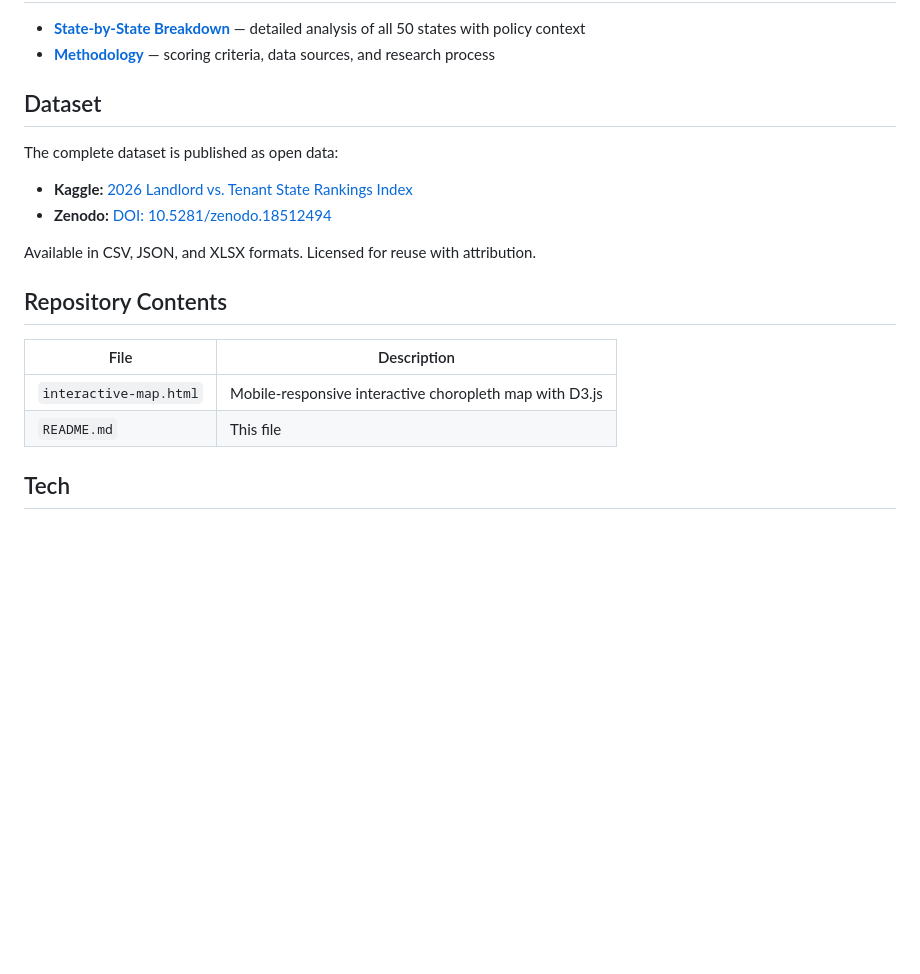
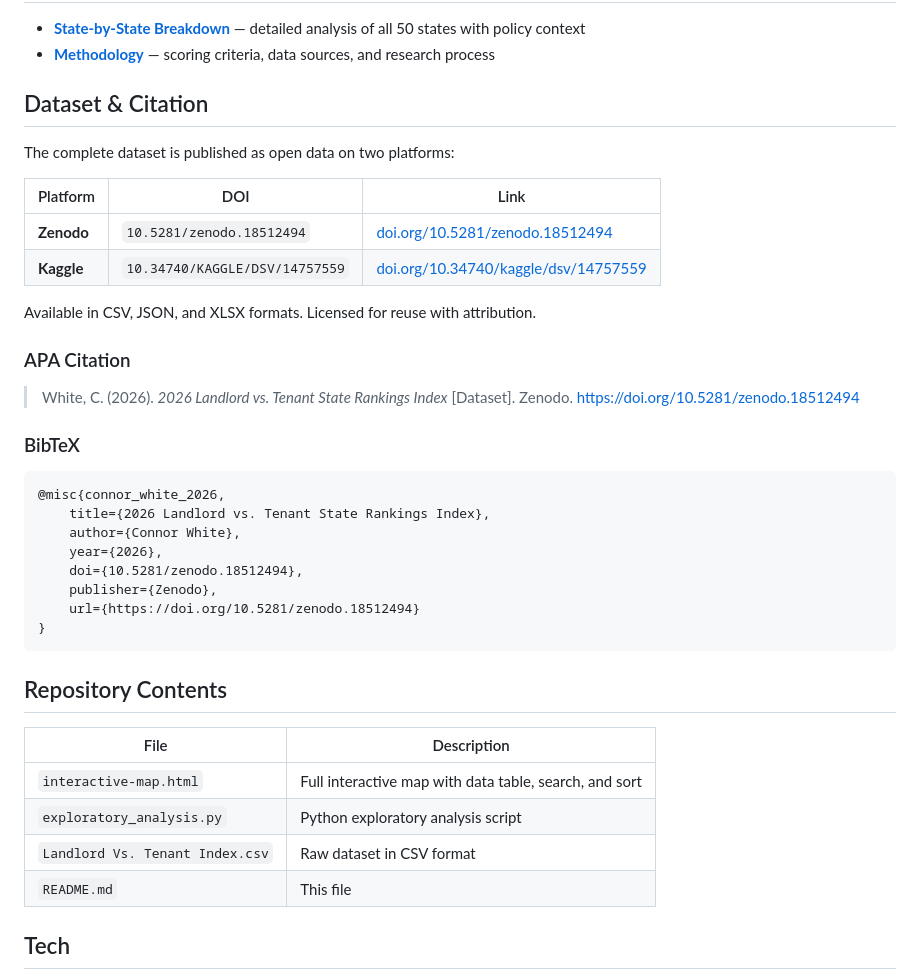
Before and after one commit to ryancdossey1/landlord-vs-tenant-index-2026, a Markdown page: README.md, the part around the change. Drawn GitHub-style; blank space fills up the shorter version.

````diff
--- a/README.md
+++ b/README.md
@@ -38,20 +38,41 @@ Scores are averaged into a composite **Overall Score** (1.0 = strongly tenant-fr
 - **[State-by-State Breakdown](https://soldfast.com/blog/is-your-state-more-tenant-friendly-or-landlord-friendly/)** — detailed analysis of all 50 states with policy context
 - **[Methodology](https://soldfast.com/blog/our-methodology-for-the-2026-landlord-vs-tenant-state-rankings/)** — scoring criteria, data sources, and research process
 
-## Dataset
+## Dataset & Citation
 
-The complete dataset is published as open data:
+The complete dataset is published as open data on two platforms:
 
-- **Kaggle:** [2026 Landlord vs. Tenant State Rankings Index](https://www.kaggle.com/datasets/ryancdossey/2026-landlord-vs-tenant-state-rankings-index)
-- **Zenodo:** [DOI: 10.5281/zenodo.18512494](https://doi.org/10.5281/zenodo.18512494)
+| Platform | DOI | Link |
+|---|---|---|
+| **Zenodo** | `10.5281/zenodo.18512494` | [doi.org/10.5281/zenodo.18512494](https://doi.org/10.5281/zenodo.18512494) |
+| **Kaggle** | `10.34740/KAGGLE/DSV/14757559` | [doi.org/10.34740/kaggle/dsv/14757559](https://doi.org/10.34740/kaggle/dsv/14757559) |
 
 Available in CSV, JSON, and XLSX formats. Licensed for reuse with attribution.
+
+### APA Citation
+
+> White, C. (2026). *2026 Landlord vs. Tenant State Rankings Index* [Dataset]. Zenodo. https://doi.org/10.5281/zenodo.18512494
+
+### BibTeX
+
+```bibtex
+@misc{connor_white_2026,
+    title={2026 Landlord vs. Tenant State Rankings Index},
+    author={Connor White},
+    year={2026},
+    doi={10.5281/zenodo.18512494},
+    publisher={Zenodo},
+    url={https://doi.org/10.5281/zenodo.18512494}
+}
+```
 
 ## Repository Contents
 
 | File | Description |
 |---|---|
-| `interactive-map.html` | Mobile-responsive interactive choropleth map with D3.js |
+| `interactive-map.html` | Full interactive map with data table, search, and sort |
+| `exploratory_analysis.py` | Python exploratory analysis script |
+| `Landlord Vs. Tenant Index.csv` | Raw dataset in CSV format |
 | `README.md` | This file |
 
 ## Tech
````
